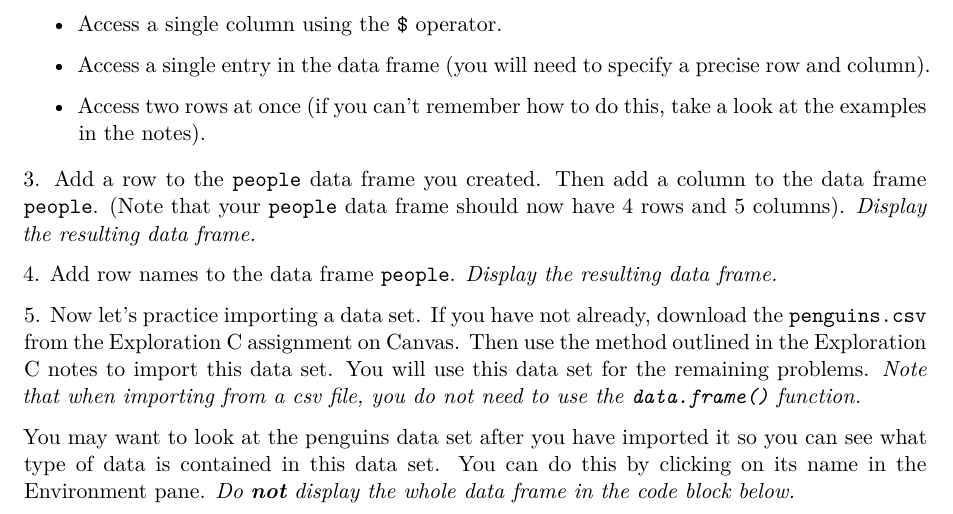
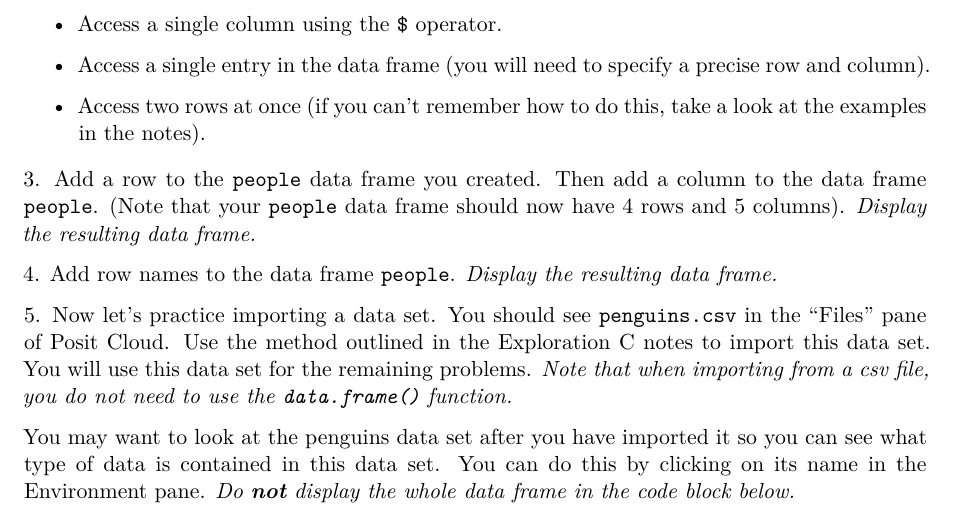
Before and after one commit to STAT133Friend/ExplC, a Quarto document (ExplorationC-Practice.qmd): part of page 1 of 2, cut so that both start at the same text. Rendered offline with R 4.5, knitr and Pandoc in place of Quarto, then LaTeX, with nearby package versions.

Commit message:
update question 5

````diff
--- a/ExplorationC-Practice.qmd
+++ b/ExplorationC-Practice.qmd
@@ -53,7 +53,7 @@ In addition, you should give this data frame the variable name `people` so that
 
 ```
 
-5\. Now let's practice importing a data set. If you have not already, download the `penguins.csv` from the Exploration C assignment on Canvas. Then use the method outlined in the Exploration C notes to import this data set. You will use this data set for the remaining problems. *Note that when importing from a csv file, you do not need to use the `data.frame()` function.*
+5\. Now let's practice importing a data set. You should see `penguins.csv` in the "Files" pane of Posit Cloud. Use the method outlined in the Exploration C notes to import this data set. You will use this data set for the remaining problems. *Note that when importing from a csv file, you do not need to use the `data.frame()` function.*
 
 You may want to look at the penguins data set after you have imported it so you can see what type of data is contained in this data set. You can do this by clicking on its name in the Environment pane. *Do **not** display the whole data frame in the code block below.*
 
````
